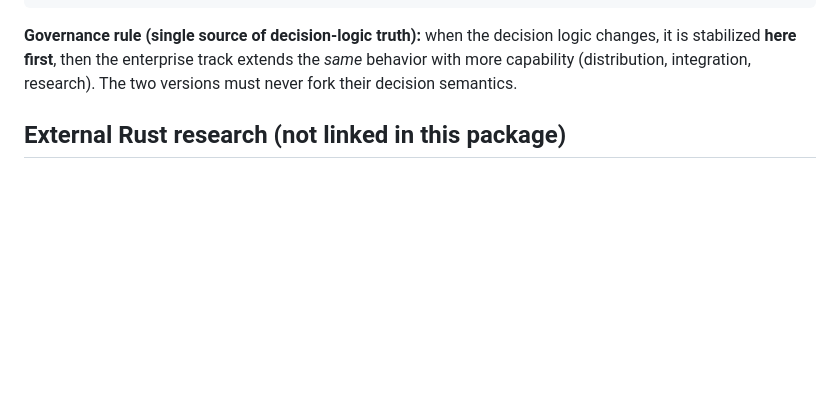
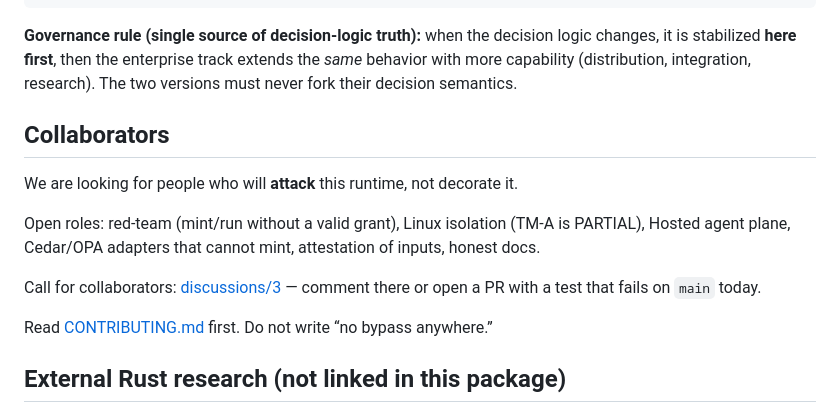
Before and after one commit to Aliipou/decision-os-min, a Markdown page: README.md, the part around the change. Drawn GitHub-style; blank space fills up the shorter version.

Commit message:
docs: point README at the decision-os-min collaborator call
People landing on the runtime should see who we need and where to reply.

Co-authored-by: Cursor <cursoragent@cursor.com>

```diff
--- a/README.md
+++ b/README.md
@@ -403,6 +403,16 @@ logic changes, it is stabilized **here first**, then the enterprise track extend
 the *same* behavior with more capability (distribution, integration, research).
 The two versions must never fork their decision semantics.
 
+## Collaborators
+
+We are looking for people who will **attack** this runtime, not decorate it.
+
+Open roles: red-team (mint/run without a valid grant), Linux isolation (TM-A is PARTIAL), Hosted agent plane, Cedar/OPA adapters that cannot mint, attestation of inputs, honest docs.
+
+Call for collaborators: [discussions/3](https://github.com/Aliipou/decision-os-min/discussions/3) — comment there or open a PR with a test that fails on `main` today.
+
+Read [CONTRIBUTING.md](CONTRIBUTING.md) first. Do not write “no bypass anywhere.”
+
 ## External Rust research (not linked in this package)
 
 This repository is the self-contained **Python reference implementation**. It
```
